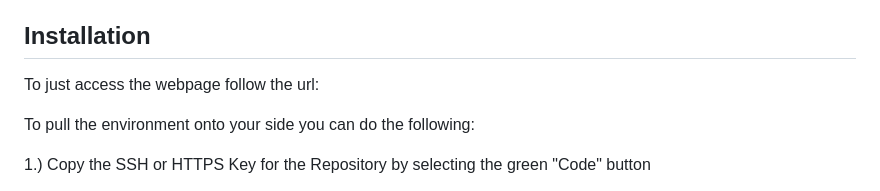
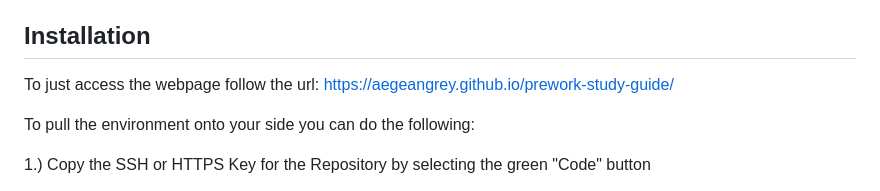
Before and after one commit to AegeanGrey/prework-study-guide, a Markdown page: README.md, the part around the change. GitHub-like rendering.

```diff
--- a/README.md
+++ b/README.md
@@ -16,7 +16,7 @@ JavaScript creates functionality within our website, having our code be more fle
 ## Installation
 
 To just access the webpage follow the url:
-
+https://aegeangrey.github.io/prework-study-guide/
 
 To pull the environment onto your side you can do the following:
 
```
